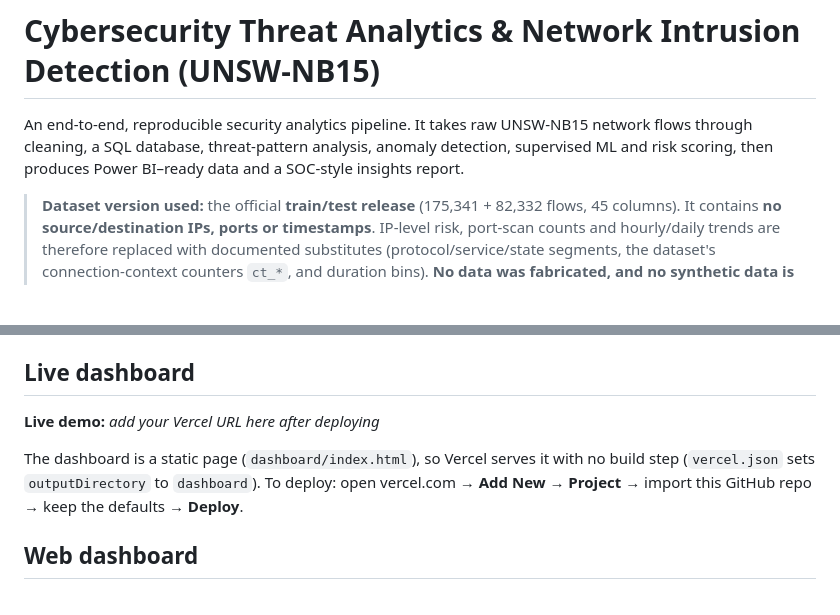
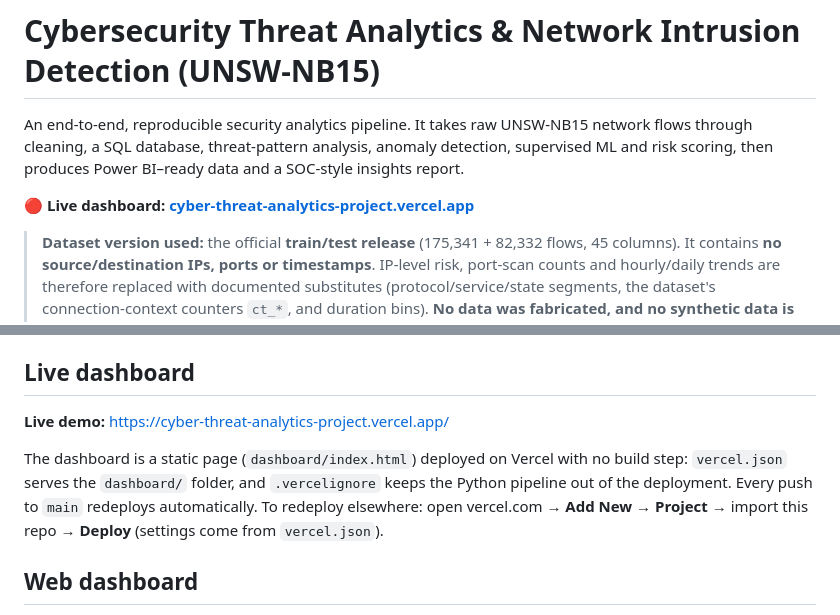
Before and after one commit to aaryasingh23/Cyber-Threat-Analytics-project, a Markdown page: README.md, 2 parts joined by grey strips. GitHub-like rendering; blank space fills up the shorter version.

Commit message:
Add live Vercel dashboard link to README
Co-Authored-By: Claude Opus 5.5 <noreply@anthropic.com>

```diff
--- a/README.md
+++ b/README.md
@@ -3,6 +3,8 @@
 An end-to-end, reproducible security analytics pipeline. It takes raw UNSW-NB15 network flows through
 cleaning, a SQL database, threat-pattern analysis, anomaly detection, supervised ML and risk scoring, then
 produces Power BI–ready data and a SOC-style insights report.
+
+**🔴 Live dashboard: [cyber-threat-analytics-project.vercel.app](https://cyber-threat-analytics-project.vercel.app/)**
 
 > **Dataset version used:** the official **train/test release** (175,341 + 82,332 flows, 45 columns).
 > It contains **no source/destination IPs, ports or timestamps**. IP-level risk, port-scan counts and
@@ -114,11 +116,12 @@ can be blocked. That's why `scipy==1.15.3` is pinned, and why notebooks run thro
 
 ## Live dashboard
 
-**Live demo:** _add your Vercel URL here after deploying_
+**Live demo:** https://cyber-threat-analytics-project.vercel.app/
 
-The dashboard is a static page (`dashboard/index.html`), so Vercel serves it with no build step
-(`vercel.json` sets `outputDirectory` to `dashboard`). To deploy: open vercel.com → **Add New → Project** →
-import this GitHub repo → keep the defaults → **Deploy**.
+The dashboard is a static page (`dashboard/index.html`) deployed on Vercel with no build step:
+`vercel.json` serves the `dashboard/` folder, and `.vercelignore` keeps the Python pipeline out of the
+deployment. Every push to `main` redeploys automatically. To redeploy elsewhere: open vercel.com →
+**Add New → Project** → import this repo → **Deploy** (settings come from `vercel.json`).
 
 ## Web dashboard
 
```
